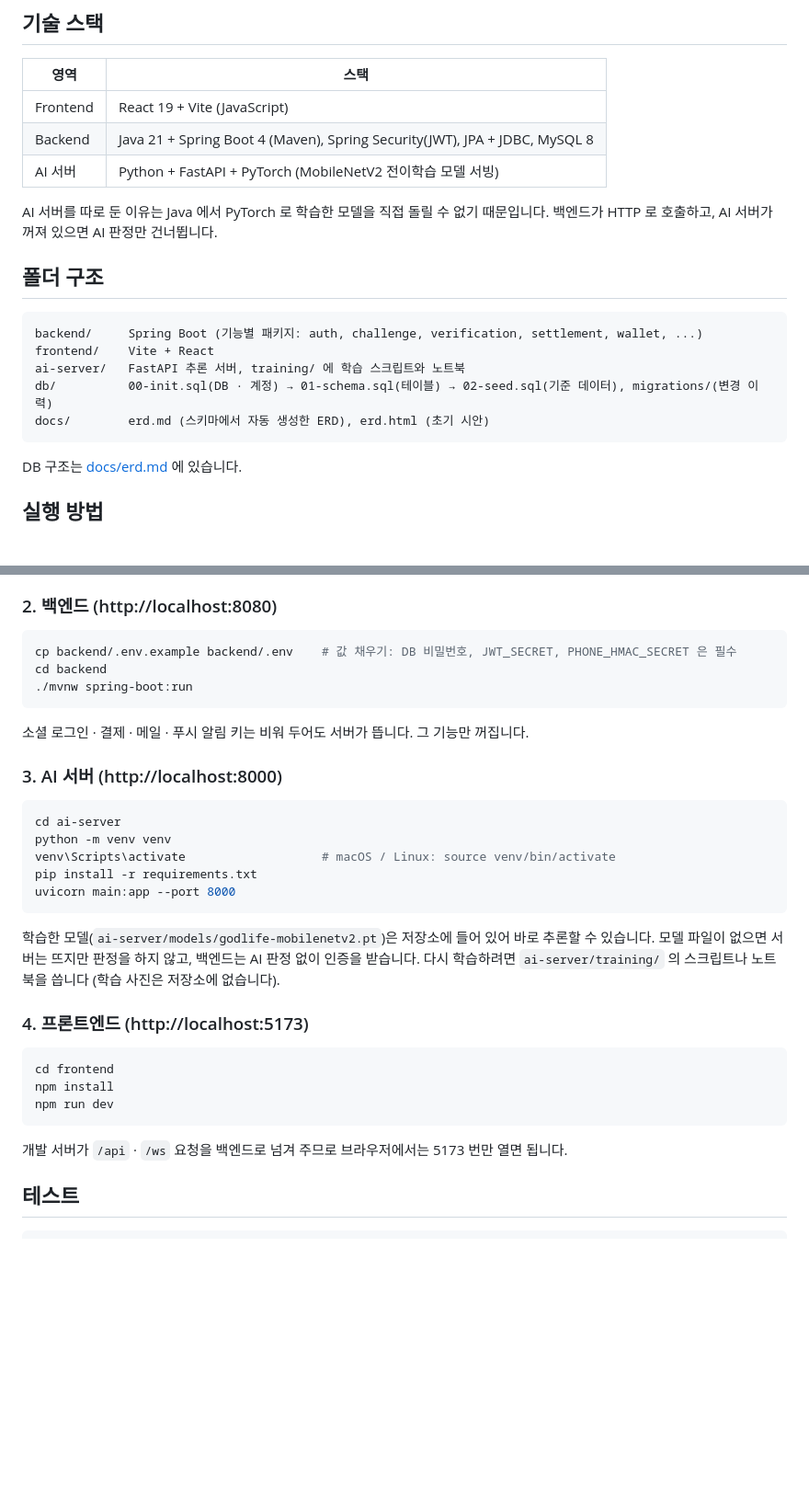
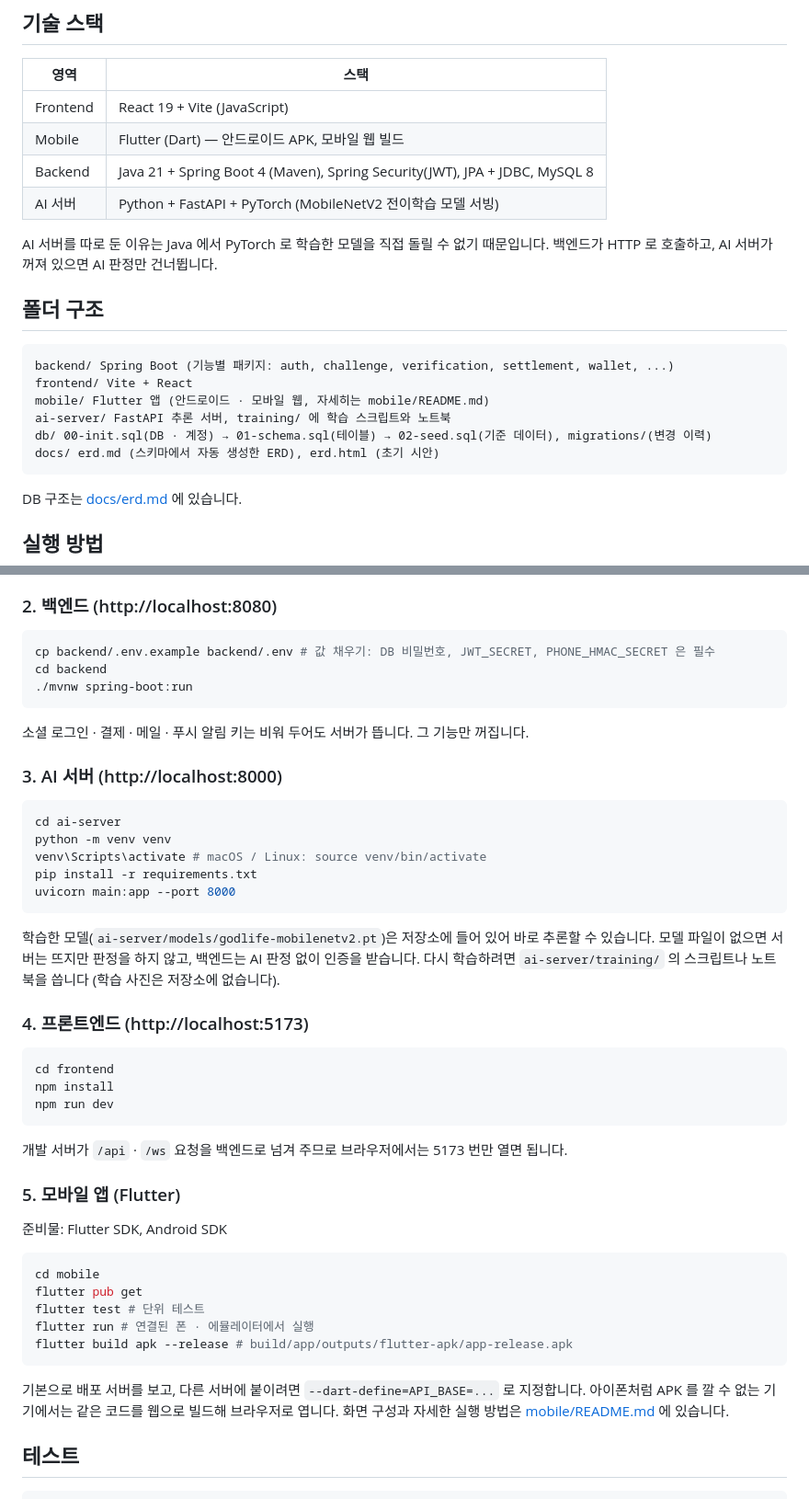
Before and after one commit to nae442939-prog/GodLife, a Markdown page: README.md, 2 parts joined by grey strips. Shown at 92% size. Drawn GitHub-style; blank space fills up the shorter version.

Commit message:
Document Flutter mobile app in README
Add Mobile row to tech stack table, mobile/ line to folder structure, and a Flutter run section, linking to mobile/README.md.

````diff
--- a/README.md
+++ b/README.md
@@ -42,6 +42,7 @@
 | 영역 | 스택 |
 |---|---|
 | Frontend | React 19 + Vite (JavaScript) |
+| Mobile | Flutter (Dart) — 안드로이드 APK, 모바일 웹 빌드 |
 | Backend | Java 21 + Spring Boot 4 (Maven), Spring Security(JWT), JPA + JDBC, MySQL 8 |
 | AI 서버 | Python + FastAPI + PyTorch (MobileNetV2 전이학습 모델 서빙) |
 
@@ -50,11 +51,12 @@ AI 서버를 따로 둔 이유는 Java 에서 PyTorch 로 학습한 모델을
 ## 폴더 구조
 
 ```
-backend/     Spring Boot (기능별 패키지: auth, challenge, verification, settlement, wallet, ...)
-frontend/    Vite + React
-ai-server/   FastAPI 추론 서버, training/ 에 학습 스크립트와 노트북
-db/          00-init.sql(DB · 계정) → 01-schema.sql(테이블) → 02-seed.sql(기준 데이터), migrations/(변경 이력)
-docs/        erd.md (스키마에서 자동 생성한 ERD), erd.html (초기 시안)
+backend/ Spring Boot (기능별 패키지: auth, challenge, verification, settlement, wallet, ...)
+frontend/ Vite + React
+mobile/ Flutter 앱 (안드로이드 · 모바일 웹, 자세히는 mobile/README.md)
+ai-server/ FastAPI 추론 서버, training/ 에 학습 스크립트와 노트북
+db/ 00-init.sql(DB · 계정) → 01-schema.sql(테이블) → 02-seed.sql(기준 데이터), migrations/(변경 이력)
+docs/ erd.md (스키마에서 자동 생성한 ERD), erd.html (초기 시안)
 ```
 
 DB 구조는 [docs/erd.md](docs/erd.md) 에 있습니다.
@@ -79,7 +81,7 @@ mysql -u godlife_user -p godlife < db/02-seed.sql
 ### 2. 백엔드 (http://localhost:8080)
 
 ```bash
-cp backend/.env.example backend/.env    # 값 채우기: DB 비밀번호, JWT_SECRET, PHONE_HMAC_SECRET 은 필수
+cp backend/.env.example backend/.env # 값 채우기: DB 비밀번호, JWT_SECRET, PHONE_HMAC_SECRET 은 필수
 cd backend
 ./mvnw spring-boot:run
 ```
@@ -91,7 +93,7 @@ cd backend
 ```bash
 cd ai-server
 python -m venv venv
-venv\Scripts\activate                   # macOS / Linux: source venv/bin/activate
+venv\Scripts\activate # macOS / Linux: source venv/bin/activate
 pip install -r requirements.txt
 uvicorn main:app --port 8000
 ```
@@ -110,6 +112,22 @@ npm run dev
 
 개발 서버가 `/api` · `/ws` 요청을 백엔드로 넘겨 주므로 브라우저에서는 5173 번만 열면 됩니다.
 
+### 5. 모바일 앱 (Flutter)
+
+준비물: Flutter SDK, Android SDK
+
+```bash
+cd mobile
+flutter pub get
+flutter test # 단위 테스트
+flutter run # 연결된 폰 · 에뮬레이터에서 실행
+flutter build apk --release # build/app/outputs/flutter-apk/app-release.apk
+```
+
+기본으로 배포 서버를 보고, 다른 서버에 붙이려면 `--dart-define=API_BASE=...` 로 지정합니다.
+아이폰처럼 APK 를 깔 수 없는 기기에서는 같은 코드를 웹으로 빌드해 브라우저로 엽니다.
+화면 구성과 자세한 실행 방법은 [mobile/README.md](mobile/README.md) 에 있습니다.
+
 ## 테스트
 
 ```bash
````
Also changed, not shown: other parts of README.md (+2 -2 lines).
